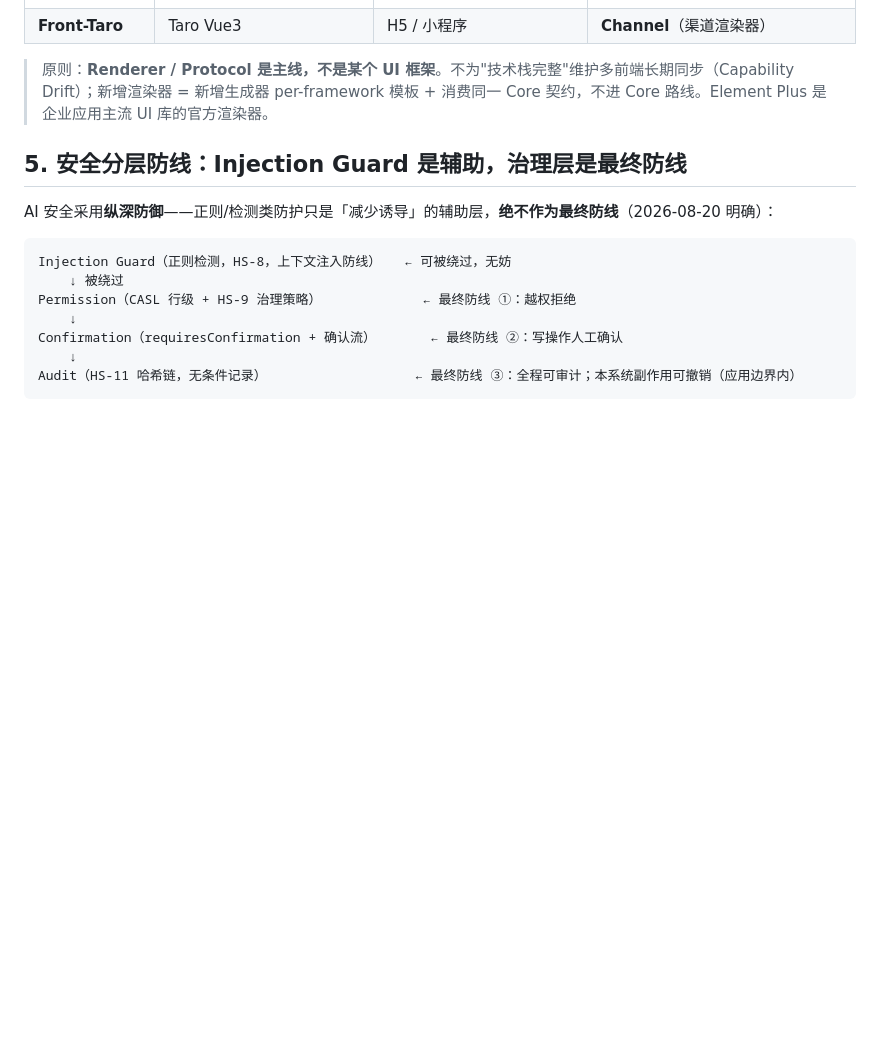
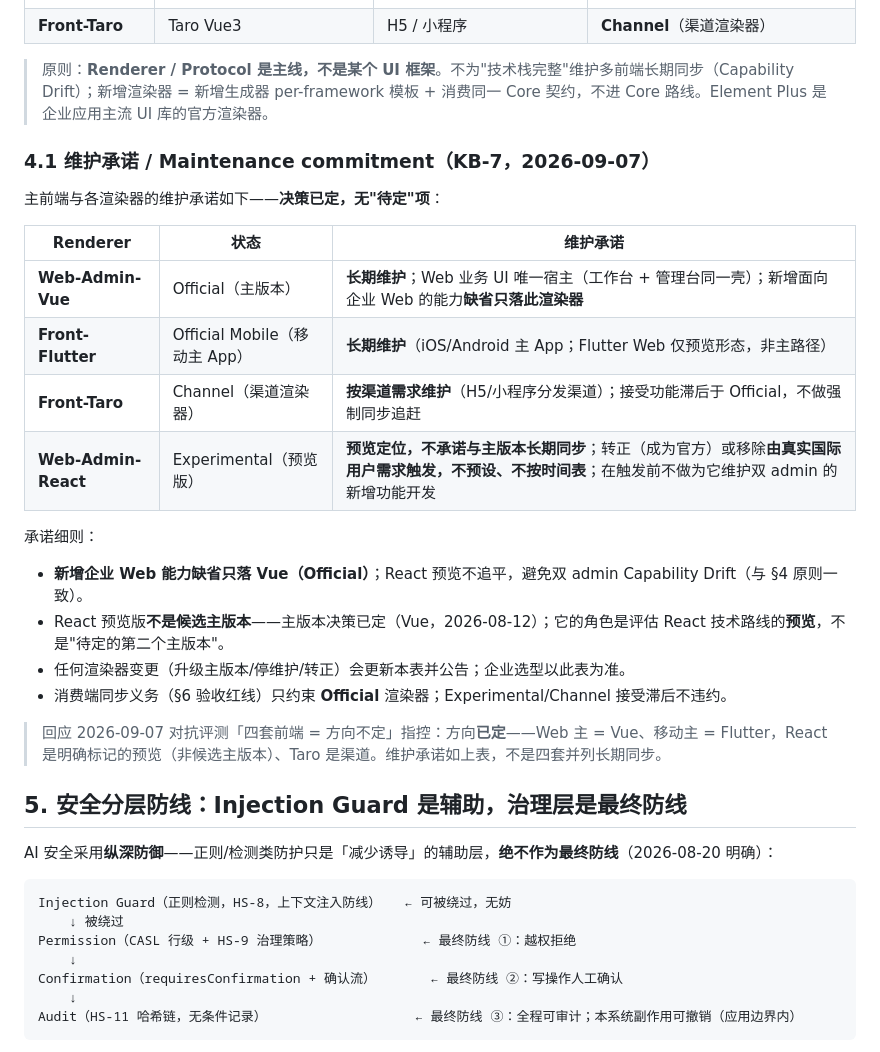
Before and after one commit to rain6fish/KeelBase, a Markdown page: docs/architecture-boundary.md, the part around the change. Drawn GitHub-style; blank space fills up the shorter version.

```diff
--- a/docs/architecture-boundary.md
+++ b/docs/architecture-boundary.md
@@ -92,6 +92,25 @@ UI 框架是 Core 的 **Renderer**（见 §3）——**新框架 = 新 Renderer
 
 > 原则：**Renderer / Protocol 是主线，不是某个 UI 框架**。不为"技术栈完整"维护多前端长期同步（Capability Drift）；新增渲染器 = 新增生成器 per-framework 模板 + 消费同一 Core 契约，不进 Core 路线。Element Plus 是企业应用主流 UI 库的官方渲染器。
 
+### 4.1 维护承诺 / Maintenance commitment（KB-7，2026-09-07）
+
+主前端与各渲染器的维护承诺如下——**决策已定，无"待定"项**：
+
+| Renderer | 状态 | 维护承诺 |
+|---|---|---|
+| **Web-Admin-Vue** | Official（主版本） | **长期维护**；Web 业务 UI 唯一宿主（工作台 + 管理台同一壳）；新增面向企业 Web 的能力**缺省只落此渲染器** |
+| **Front-Flutter** | Official Mobile（移动主 App） | **长期维护**（iOS/Android 主 App；Flutter Web 仅预览形态，非主路径） |
+| **Front-Taro** | Channel（渠道渲染器） | **按渠道需求维护**（H5/小程序分发渠道）；接受功能滞后于 Official，不做强制同步追赶 |
+| **Web-Admin-React** | Experimental（预览版） | **预览定位，不承诺与主版本长期同步**；转正（成为官方）或移除**由真实国际用户需求触发，不预设、不按时间表**；在触发前不做为它维护双 admin 的新增功能开发 |
+
+承诺细则：
+- **新增企业 Web 能力缺省只落 Vue（Official）**；React 预览不追平，避免双 admin Capability Drift（与 §4 原则一致）。
+- React 预览版**不是候选主版本**——主版本决策已定（Vue，2026-08-12）；它的角色是评估 React 技术路线的**预览**，不是"待定的第二个主版本"。
+- 任何渲染器变更（升级主版本/停维护/转正）会更新本表并公告；企业选型以此表为准。
+- 消费端同步义务（§6 验收红线）只约束 **Official** 渲染器；Experimental/Channel 接受滞后不违约。
+
+> 回应 2026-09-07 对抗评测「四套前端 = 方向不定」指控：方向**已定**——Web 主 = Vue、移动主 = Flutter，React 是明确标记的预览（非候选主版本）、Taro 是渠道。维护承诺如上表，不是四套并列长期同步。
+
 ## 5. 安全分层防线：Injection Guard 是辅助，治理层是最终防线
 
 AI 安全采用**纵深防御**——正则/检测类防护只是「减少诱导」的辅助层，**绝不作为最终防线**（2026-08-20 明确）：
```
Also changed, not shown: docs/architecture-boundary-en.md (+19 -0 lines).
